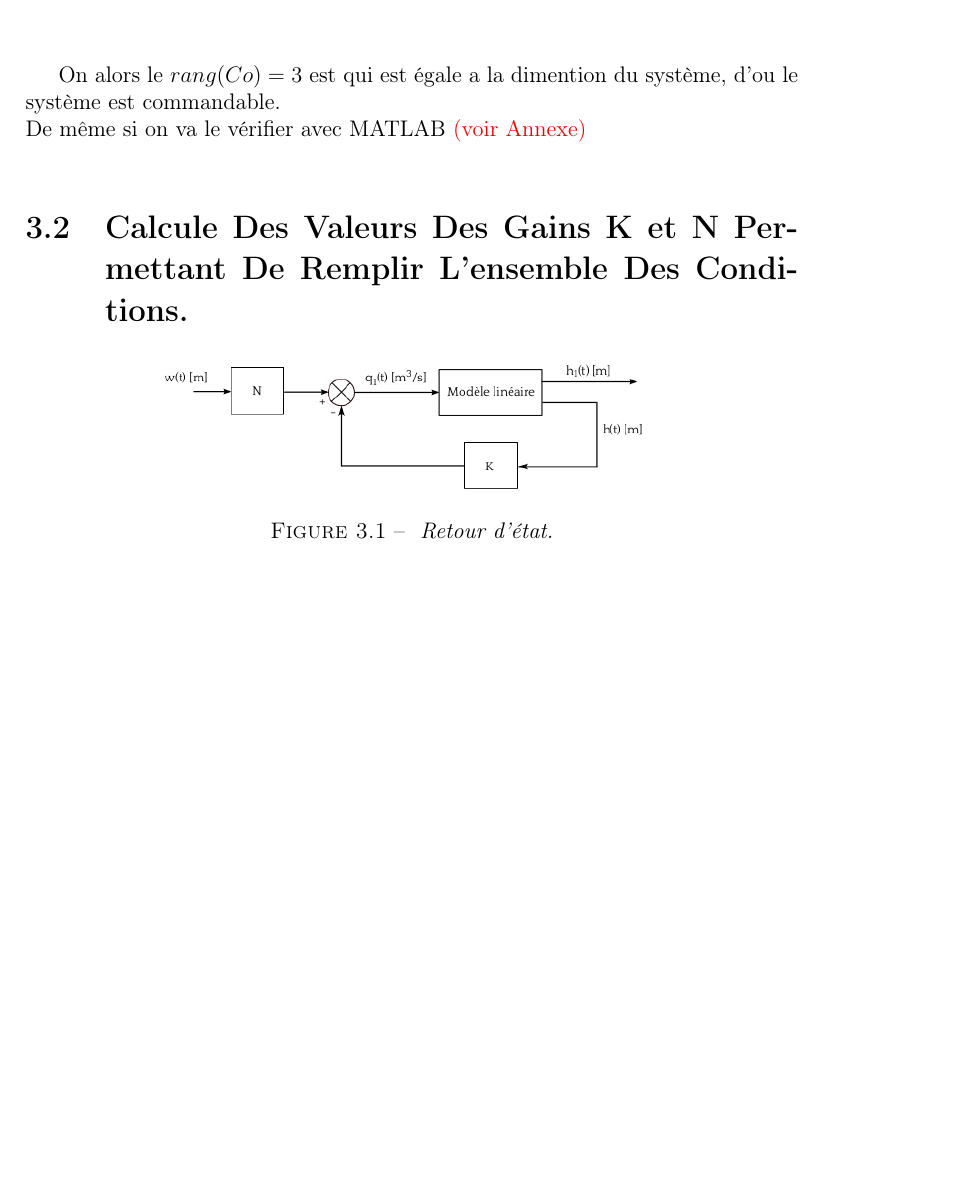
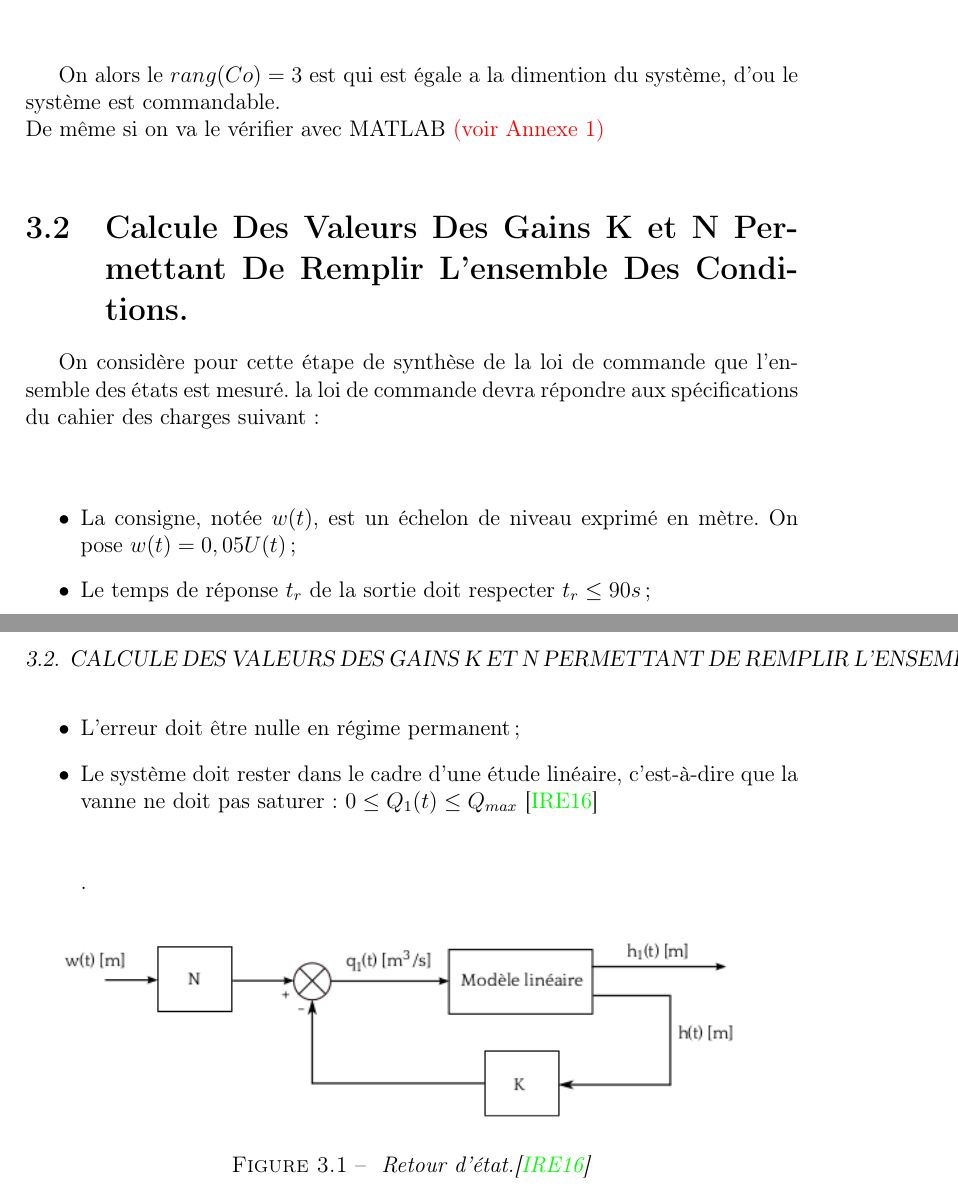
Before and after one commit to faridbouyoucef/TP3_SLI2, a LaTeX document (TP3_SLI2.tex, which reads chapitre3.tex): part of page 10 of 15 before the commit and two parts of pages 10 and 11 of 17 after it, the two joined at a grey line, cut so that both start at the same text, the shorter picture padded with empty space. Compiled offline with pdfLaTeX.

Commit message:
Biblio+Partie1Chapitre3

```diff
--- a/chapitre3.tex
+++ b/chapitre3.tex
@@ -12,15 +14,25 @@
 \end{bmatrix}$\\\\\\
 
 On alors le $rang(Co)=3$ est qui est égale a la dimention du système, d'ou le système est commandable.\\
-De même si on va le vérifier avec MATLAB  \hyperref[section1.1]{(voir Annexe)}\label{annexe1}\\
+De même si on va le vérifier avec MATLAB  \hyperref[section1.1]{(voir Annexe 1)}\label{annexe1}\\
 
 
 
 
  \section{Calcule Des Valeurs Des Gains K et N Permettant De Remplir L’ensemble Des Conditions.}
 
+On considère pour cette étape de synthèse de la loi de commande que l'ensemble des états est mesuré. la loi de commande devra répondre aux spécifications du cahier des charges suivant: \\\\
+
+\begin{itemize}
+\item La consigne, notée $w(t)$, est un échelon de niveau exprimé en mètre. On pose $w(t) = 0, 05U(t)$;
+\item Le temps de réponse $t_{r}$ de la sortie doit respecter $t_{r} \leq 90 s$;
+\item L’erreur doit être nulle en régime permanent;
+\item Le système doit rester dans le cadre d’une étude linéaire, c’est-à-dire que la vanne ne doit pas saturer:
+$0 \leq Q_{1}(t) \leq Q_{max}$ \cite{ref1}\\\\\\ .
+\end{itemize}
+
 \begin{center}
-\includegraphics[scale=0.5]{fig2.png}
-\captionof{figure}{\textit{ Retour d’état.}}
+\includegraphics[scale=0.7]{fig2.png}
+\captionof{figure}{\textit{ Retour d’état.\cite{ref1}}}
 \label{fig2}
 \end{center}
```
Also changed, not shown: TP3_SLI2.tex (+4 -4 lines), biblio.bib (added, +7 -0 lines), chapitre3.tex (2 more changed lines), 2 other files.
